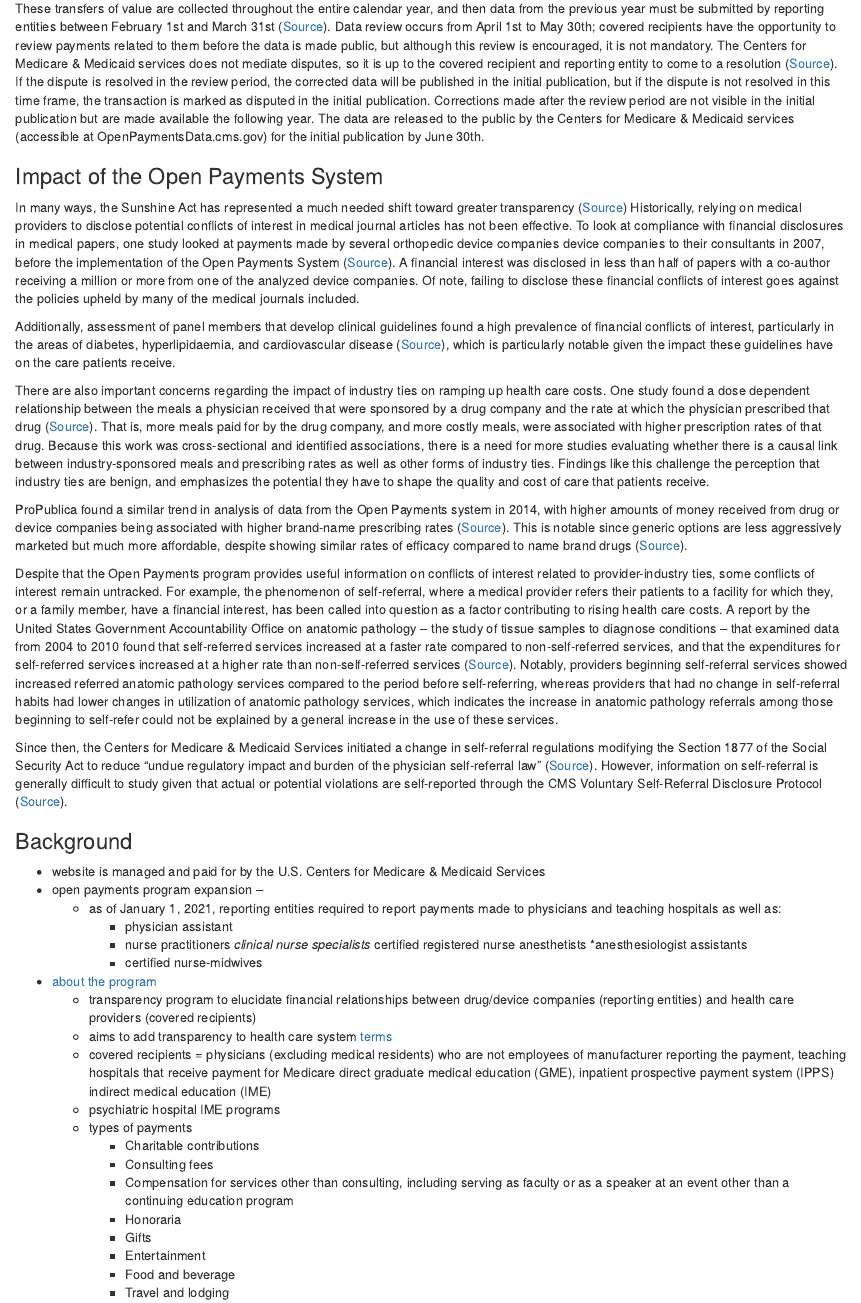
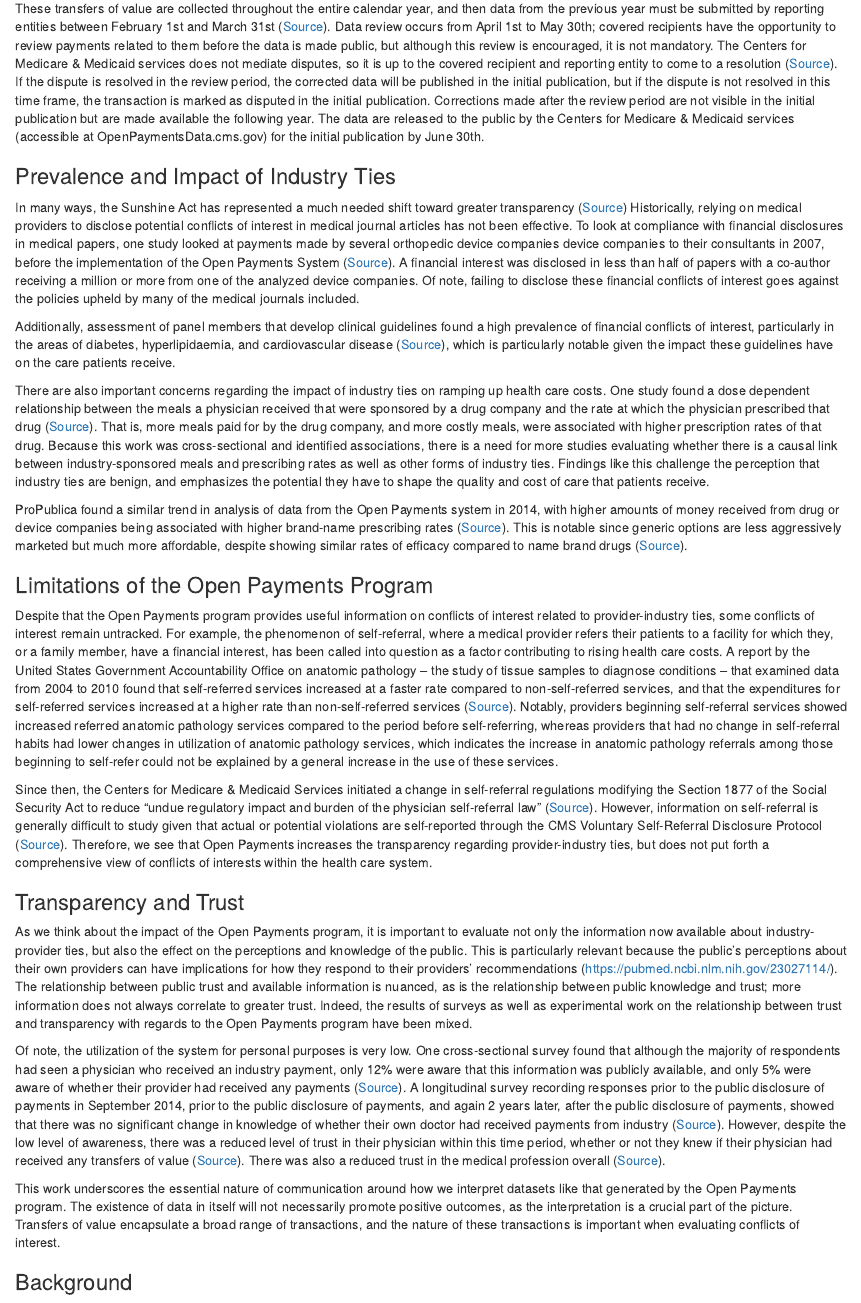
Before and after one commit to Critical-Data-Analysis-Group/dataset-guides, an R Markdown document (Open_Payments_Guide.Rmd): the page in a window 1100 px wide, from 900 px down. Rendered offline with R 4.5, knitr and Pandoc, with nearby package versions; drawn as R Markdown's standard HTML page in place of the format the file asks for.

Commit message:
adding text
breaking up the Impact of the Open Payments section into multiple subsections that better represent the content and expanding on these subsections.

```diff
--- a/Open_Payments_Guide.Rmd
+++ b/Open_Payments_Guide.Rmd
@@ -36,7 +36,7 @@ These transfers of value are collected throughout the entire calendar year, and
 
 
 
-### Impact of the Open Payments System
+### Prevalence and Impact of Industry Ties
 
 In many ways, the Sunshine Act has represented a much needed shift toward greater transparency ([Source](https://www.statnews.com/2017/01/25/sunshine-act-physicians-conflict-of-interest/)) Historically, relying on medical providers to disclose potential conflicts of interest in medical journal articles has not been effective. To look at compliance with financial disclosures in medical papers, one study looked at payments made by several orthopedic device companies device companies to their consultants in 2007, before the implementation of the Open Payments System ([Source](https://jamanetwork.com/journals/jamainternalmedicine/fullarticle/226394)).
 A financial interest was disclosed in less than half of papers with a co-author receiving a million or more from one of the analyzed device companies. Of note, failing to disclose these financial conflicts of interest goes against the policies upheld by many of the medical journals included.
@@ -47,9 +47,24 @@ There are also important concerns regarding the impact of industry ties on rampi
 
 ProPublica found a similar trend in analysis of data from the Open Payments system in 2014, with higher amounts of money received from drug or device companies being associated with higher brand-name prescribing rates ([Source](https://www.propublica.org/article/doctors-who-take-company-cash-tend-to-prescribe-more-brand-name-drugs)). This is notable since generic options are less aggressively marketed but much more affordable, despite showing similar rates of efficacy compared to name brand drugs ([Source](https://www.fda.gov/drugs/generic-drugs/generic-drug-facts)).
 
+### Limitations of the Open Payments Program
+
 Despite that the Open Payments program provides useful information on conflicts of interest related to provider-industry ties, some conflicts of interest remain untracked. For example, the phenomenon of self-referral, where a medical provider refers their patients to a facility for which they, or a family member, have a financial interest, has been called into question as a factor contributing to rising health care costs. A report by the United States Government Accountability Office on anatomic pathology – the study of tissue samples to diagnose conditions –  that examined data from 2004 to 2010 found that self-referred services increased at a faster rate compared to non-self-referred services, and that the expenditures for self-referred services increased at a higher rate than non-self-referred services  ([Source](https://www.gao.gov/assets/gao-13-445-highlights.pdf)). Notably, providers beginning self-referral services showed increased referred anatomic pathology services compared to the period before self-referring, whereas providers that had no change in self-referral habits had lower changes in utilization of anatomic pathology services, which indicates the increase in anatomic pathology referrals among those beginning to self-refer could not be explained by a general increase in the use of these services.
 
-Since then, the Centers for Medicare & Medicaid Services initiated a change in self-referral regulations modifying the Section 1877 of the Social Security Act to reduce “undue regulatory impact and burden of the physician self-referral law” ([Source](https://www.federalregister.gov/documents/2020/12/02/2020-26140/medicare-program-modernizing-and-clarifying-the-physician-self-referral-regulations)). However, information on self-referral is generally difficult to study given that actual or potential violations are self-reported through the CMS Voluntary Self-Referral Disclosure Protocol ([Source](https://www.cms.gov/Medicare/Fraud-and-Abuse/PhysicianSelfReferral/Self_Referral_Disclosure_Protocol)).
+Since then, the Centers for Medicare & Medicaid Services initiated a change in self-referral regulations modifying the Section 1877 of the Social Security Act to reduce “undue regulatory impact and burden of the physician self-referral law” ([Source](https://www.federalregister.gov/documents/2020/12/02/2020-26140/medicare-program-modernizing-and-clarifying-the-physician-self-referral-regulations)). However, information on self-referral is generally difficult to study given that actual or potential violations are self-reported through the CMS Voluntary Self-Referral Disclosure Protocol ([Source](https://www.cms.gov/Medicare/Fraud-and-Abuse/PhysicianSelfReferral/Self_Referral_Disclosure_Protocol)). Therefore, we see that Open Payments increases the transparency regarding provider-industry ties, but does not put forth a comprehensive view of conflicts of interests within the health care system.
+
+
+### Transparency and Trust
+
+As we think about the impact of the Open Payments program, it is important to evaluate not only the information now available about industry-provider ties, but also the effect on the perceptions and knowledge of the public. This is particularly relevant because the public’s perceptions about their own providers can have implications for how they respond to their providers’ recommendations (https://pubmed.ncbi.nlm.nih.gov/23027114/). The relationship between public trust and available information is nuanced, as is the relationship between public knowledge and trust; more information does not always correlate to greater trust. Indeed, the results of surveys as well as experimental work on the relationship between trust and transparency with regards to the Open Payments program have been mixed.
+
+Of note, the utilization of the system for personal purposes is very low. One cross-sectional survey found that although the majority of respondents had seen a physician who received an industry payment, only 12% were aware that this information was publicly available, and only 5% were aware of whether their provider had received any payments ([Source](https://link-springer-com.libproxy.smith.edu/article/10.1007%2Fs11606-017-4012-3)). A longitudinal survey recording responses prior to the public disclosure of payments in September 2014, prior to the public disclosure of payments, and again 2 years later, after the public disclosure of payments, showed that there was no significant change in knowledge of whether their own doctor had received payments from industry ([Source](https://bmjopen.bmj.com/content/9/2/e024020.abstract)). However, despite the low level of awareness, there was a reduced level of trust in their physician within this time period, whether or not they knew if their physician had received any transfers of value ([Source](https://jamanetwork.com/journals/jamanetworkopen/fullarticle/2730473?utm_source=TrendMD&utm_medium=cpc&utm_campaign=JAMA_Network_Open_TrendMD_1)).  There was also a reduced trust in the medical profession overall ([Source](https://jamanetwork.com/journals/jamanetworkopen/fullarticle/2730473?utm_source=TrendMD&utm_medium=cpc&utm_campaign=JAMA_Network_Open_TrendMD_1)).
+
+This work underscores the essential nature of communication around how we interpret datasets like that generated by the Open Payments program. The existence of data in itself will not necessarily promote positive outcomes, as the interpretation is a crucial part of the picture. Transfers of value encapsulate a broad range of transactions, and the nature of these transactions is important when evaluating conflicts of interest.
+
+
+
+
 
 
 ### Background
```
